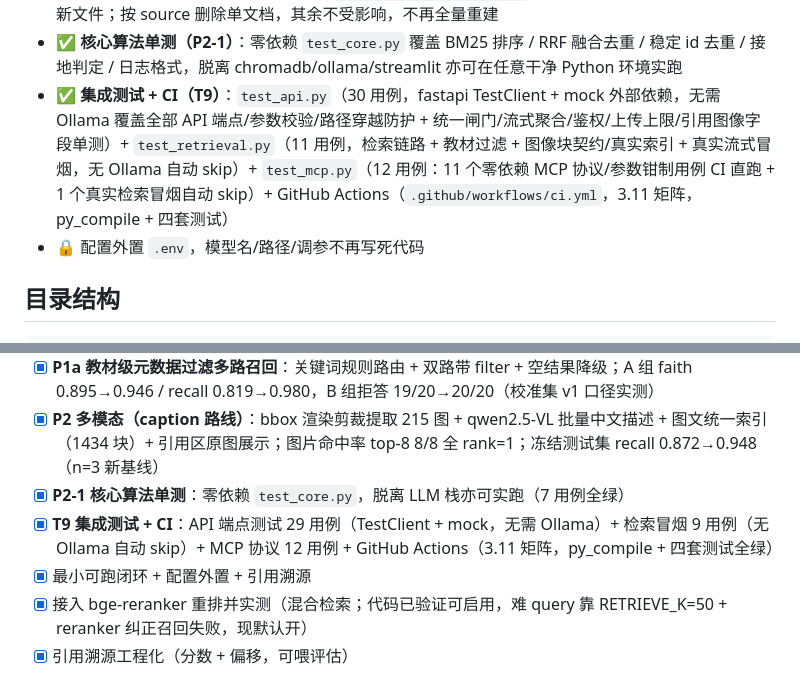
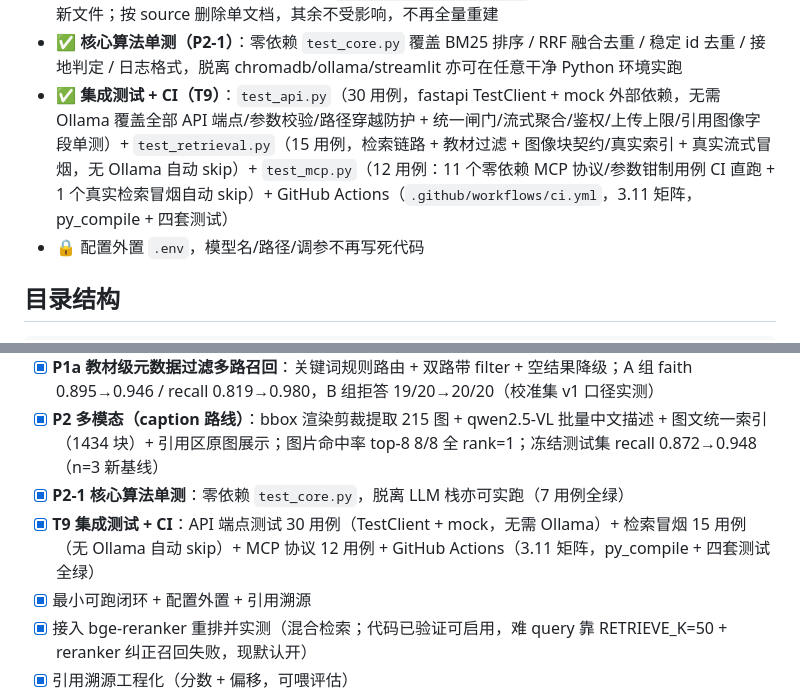
Before and after one commit to fenxidapao/AdaptiveTutor, a Markdown page: README.md, 2 parts joined by grey strips. GitHub-like rendering.

Commit message:
docs(readme): 测试矩阵口径修正——test_retrieval 15 用例（此前误写 11）

```diff
--- a/README.md
+++ b/README.md
@@ -28,7 +28,7 @@
 - 🔌 **MCP 标准工具层（自实现协议子集）**：`mcp_server.py` 仅用 Python 标准库实现 MCP stdio 传输的最小协议子集（initialize 能力协商 / tools list / tools call，JSON-RPC 2.0），把混合检索暴露为标准 `course_retrieve` 工具（与 `/retrieve` 同一检索实现，fast/accurate 同语义）；经官方 MCP Inspector 互操作实测通过，任意 MCP 兼容 Agent Runtime 可直接挂载（证据见 `mcp_interop_evidence.md`）。零新依赖。
 - ➕ **增量索引 + 去重（P1-4）**：稳定 id（`md5(source::start_index)`）自动去重，上传仅增量 upsert 新文件；按 source 删除单文档，其余不受影响，不再全量重建
 - ✅ **核心算法单测（P2-1）**：零依赖 `test_core.py` 覆盖 BM25 排序 / RRF 融合去重 / 稳定 id 去重 / 接地判定 / 日志格式，脱离 chromadb/ollama/streamlit 亦可在任意干净 Python 环境实跑
-- ✅ **集成测试 + CI（T9）**：`test_api.py`（30 用例，fastapi TestClient + mock 外部依赖，无需 Ollama 覆盖全部 API 端点/参数校验/路径穿越防护 + 统一闸门/流式聚合/鉴权/上传上限/引用图像字段单测）+ `test_retrieval.py`（11 用例，检索链路 + 教材过滤 + 图像块契约/真实索引 + 真实流式冒烟，无 Ollama 自动 skip）+ `test_mcp.py`（12 用例：11 个零依赖 MCP 协议/参数钳制用例 CI 直跑 + 1 个真实检索冒烟自动 skip）+ GitHub Actions（`.github/workflows/ci.yml`，3.11 矩阵，py_compile + 四套测试）
+- ✅ **集成测试 + CI（T9）**：`test_api.py`（30 用例，fastapi TestClient + mock 外部依赖，无需 Ollama 覆盖全部 API 端点/参数校验/路径穿越防护 + 统一闸门/流式聚合/鉴权/上传上限/引用图像字段单测）+ `test_retrieval.py`（15 用例，检索链路 + 教材过滤 + 图像块契约/真实索引 + 真实流式冒烟，无 Ollama 自动 skip）+ `test_mcp.py`（12 用例：11 个零依赖 MCP 协议/参数钳制用例 CI 直跑 + 1 个真实检索冒烟自动 skip）+ GitHub Actions（`.github/workflows/ci.yml`，3.11 矩阵，py_compile + 四套测试）
 - 🔒 配置外置 `.env`，模型名/路径/调参不再写死代码
 
 ## 目录结构
@@ -481,7 +481,7 @@ python eval_local.py
 - [x] **P1a 教材级元数据过滤多路召回**：关键词规则路由 + 双路带 filter + 空结果降级；A 组 faith 0.895→0.946 / recall 0.819→0.980，B 组拒答 19/20→20/20（校准集 v1 口径实测）
 - [x] **P2 多模态（caption 路线）**：bbox 渲染剪裁提取 215 图 + qwen2.5-VL 批量中文描述 + 图文统一索引（1434 块）+ 引用区原图展示；图片命中率 top-8 8/8 全 rank=1；冻结测试集 recall 0.872→0.948（n=3 新基线）
 - [x] **P2-1 核心算法单测**：零依赖 `test_core.py`，脱离 LLM 栈亦可实跑（7 用例全绿）
-- [x] **T9 集成测试 + CI**：API 端点测试 29 用例（TestClient + mock，无需 Ollama）+ 检索冒烟 9 用例（无 Ollama 自动 skip）+ MCP 协议 12 用例 + GitHub Actions（3.11 矩阵，py_compile + 四套测试全绿）
+- [x] **T9 集成测试 + CI**：API 端点测试 30 用例（TestClient + mock，无需 Ollama）+ 检索冒烟 15 用例（无 Ollama 自动 skip）+ MCP 协议 12 用例 + GitHub Actions（3.11 矩阵，py_compile + 四套测试全绿）
 - [x] 最小可跑闭环 + 配置外置 + 引用溯源
 - [x] 接入 bge-reranker 重排并实测（混合检索；代码已验证可启用，难 query 靠 RETRIEVE_K=50 + reranker 纠正召回失败，现默认开）
 - [x] 引用溯源工程化（分数 + 偏移，可喂评估）
```
